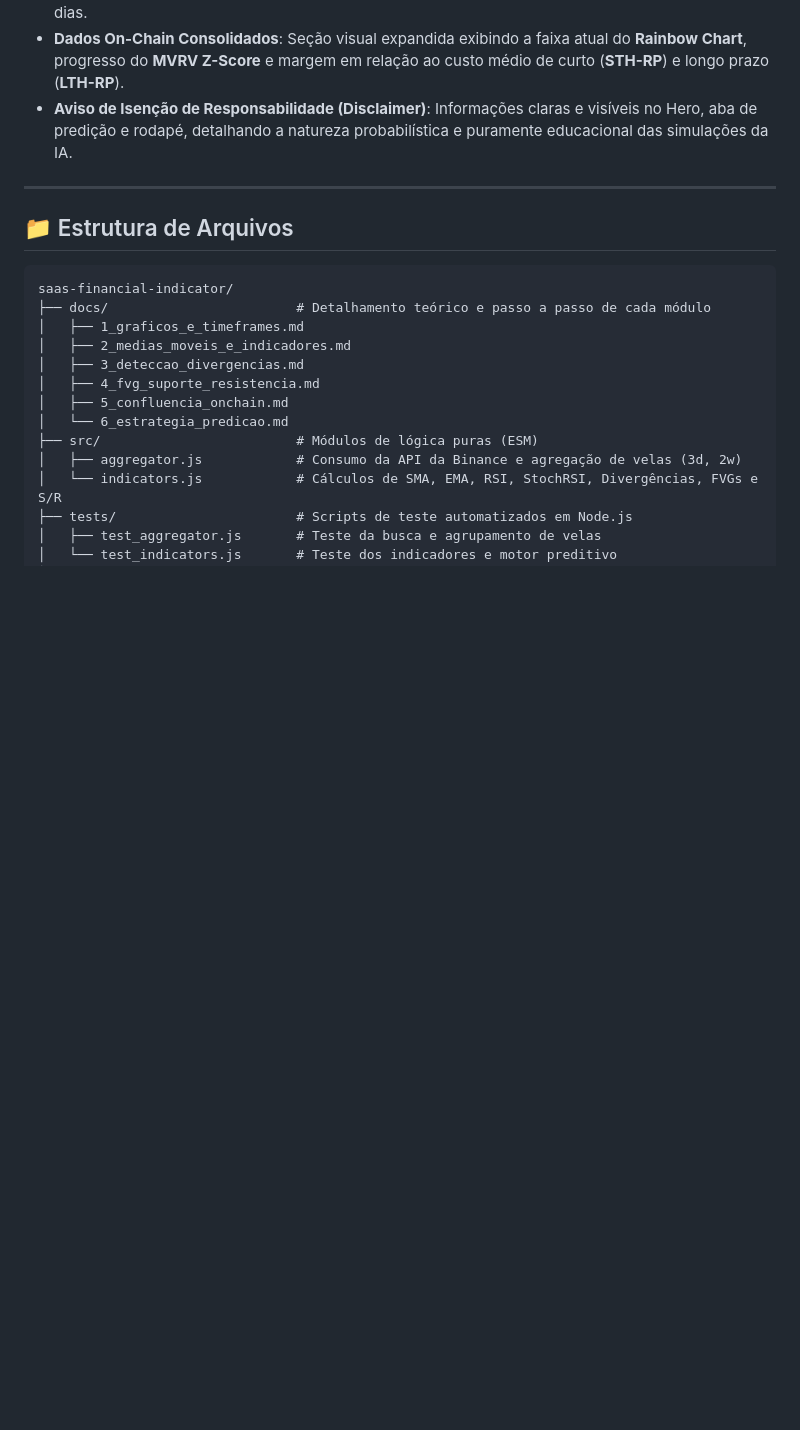
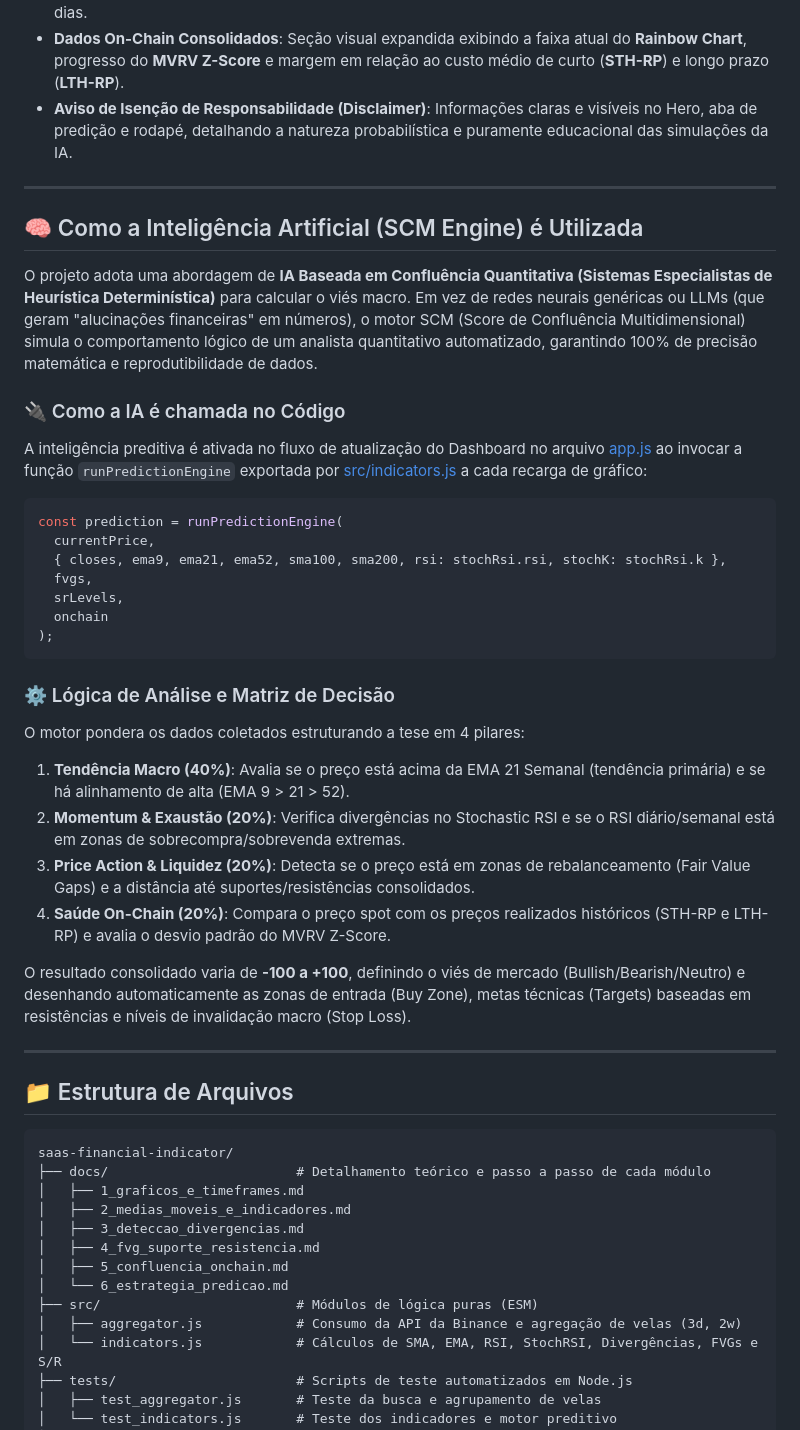
Before and after one commit to andreporto/micro-financial-indicator, a Markdown page: README.md, the part around the change. Rendered like a GitHub page; blank space fills up the shorter version.

Commit message:
docs: add SCM Engine AI logic description to README

````diff
--- a/README.md
+++ b/README.md
@@ -17,6 +17,34 @@ A aplicação utiliza um design de informações limpo e profissional, estrutura
 *   **Motor de Predição (SCM)**: O *Score de Confluência Multidimensional* pondera indicadores de tendência, momento, price action e on-chain para calcular o viés e zonas táticas para os próximos 60 dias.
 *   **Dados On-Chain Consolidados**: Seção visual expandida exibindo a faixa atual do **Rainbow Chart**, progresso do **MVRV Z-Score** e margem em relação ao custo médio de curto (**STH-RP**) e longo prazo (**LTH-RP**).
 *   **Aviso de Isenção de Responsabilidade (Disclaimer)**: Informações claras e visíveis no Hero, aba de predição e rodapé, detalhando a natureza probabilística e puramente educacional das simulações da IA.
+
+---
+
+## 🧠 Como a Inteligência Artificial (SCM Engine) é Utilizada
+
+O projeto adota uma abordagem de **IA Baseada em Confluência Quantitativa (Sistemas Especialistas de Heurística Determinística)** para calcular o viés macro. Em vez de redes neurais genéricas ou LLMs (que geram "alucinações financeiras" em números), o motor SCM (Score de Confluência Multidimensional) simula o comportamento lógico de um analista quantitativo automatizado, garantindo 100% de precisão matemática e reprodutibilidade de dados.
+
+### 🔌 Como a IA é chamada no Código
+A inteligência preditiva é ativada no fluxo de atualização do Dashboard no arquivo [app.js](file:///home/coderbr/coderbr-lab/saas-financial-indicator/app.js) ao invocar a função `runPredictionEngine` exportada por [src/indicators.js](file:///home/coderbr/coderbr-lab/saas-financial-indicator/src/indicators.js) a cada recarga de gráfico:
+
+```javascript
+const prediction = runPredictionEngine(
+  currentPrice,
+  { closes, ema9, ema21, ema52, sma100, sma200, rsi: stochRsi.rsi, stochK: stochRsi.k },
+  fvgs,
+  srLevels,
+  onchain
+);
+```
+
+### ⚙️ Lógica de Análise e Matriz de Decisão
+O motor pondera os dados coletados estruturando a tese em 4 pilares:
+1.  **Tendência Macro (40%)**: Avalia se o preço está acima da EMA 21 Semanal (tendência primária) e se há alinhamento de alta (EMA 9 > 21 > 52).
+2.  **Momentum & Exaustão (20%)**: Verifica divergências no Stochastic RSI e se o RSI diário/semanal está em zonas de sobrecompra/sobrevenda extremas.
+3.  **Price Action & Liquidez (20%)**: Detecta se o preço está em zonas de rebalanceamento (Fair Value Gaps) e a distância até suportes/resistências consolidados.
+4.  **Saúde On-Chain (20%)**: Compara o preço spot com os preços realizados históricos (STH-RP e LTH-RP) e avalia o desvio padrão do MVRV Z-Score.
+
+O resultado consolidado varia de **-100 a +100**, definindo o viés de mercado (Bullish/Bearish/Neutro) e desenhando automaticamente as zonas de entrada (Buy Zone), metas técnicas (Targets) baseadas em resistências e níveis de invalidação macro (Stop Loss).
 
 ---
 
````
